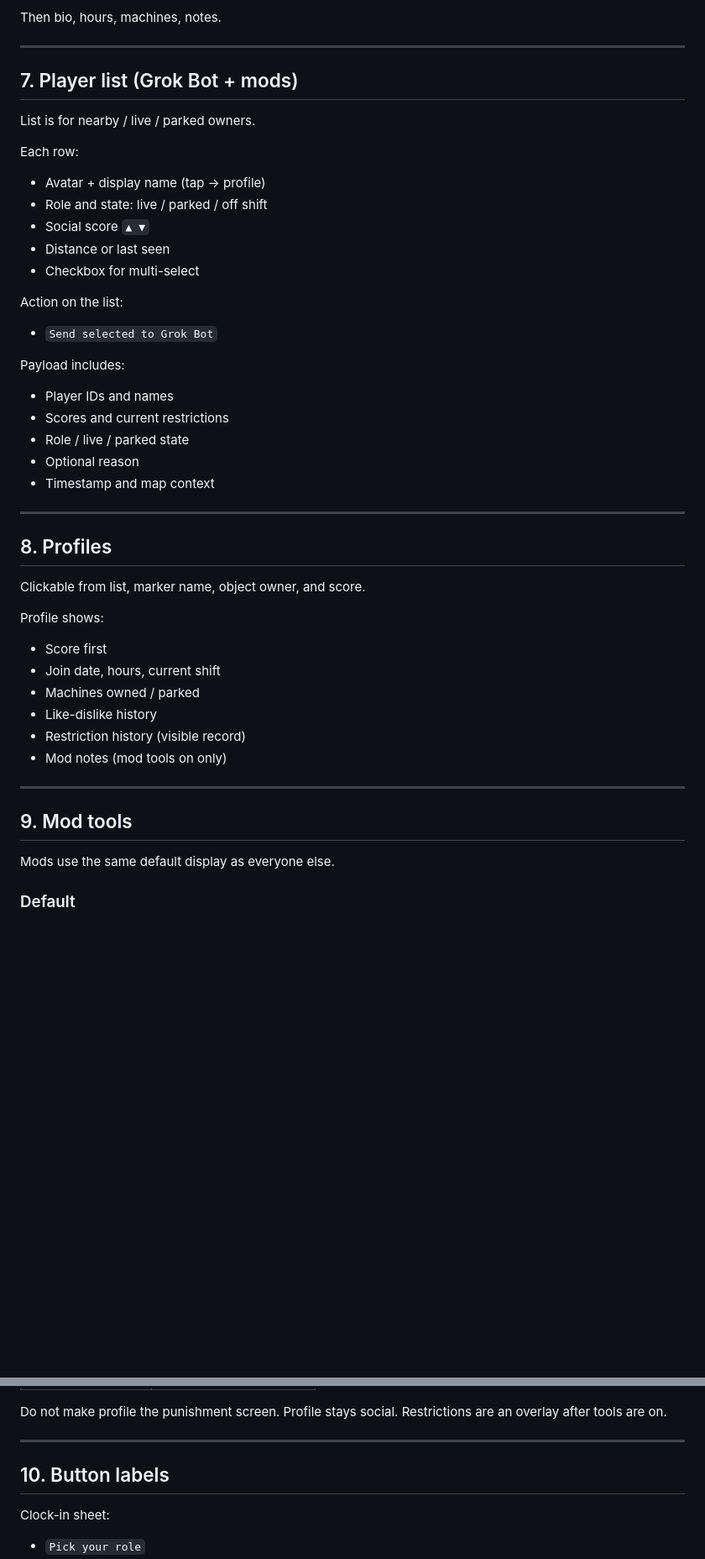
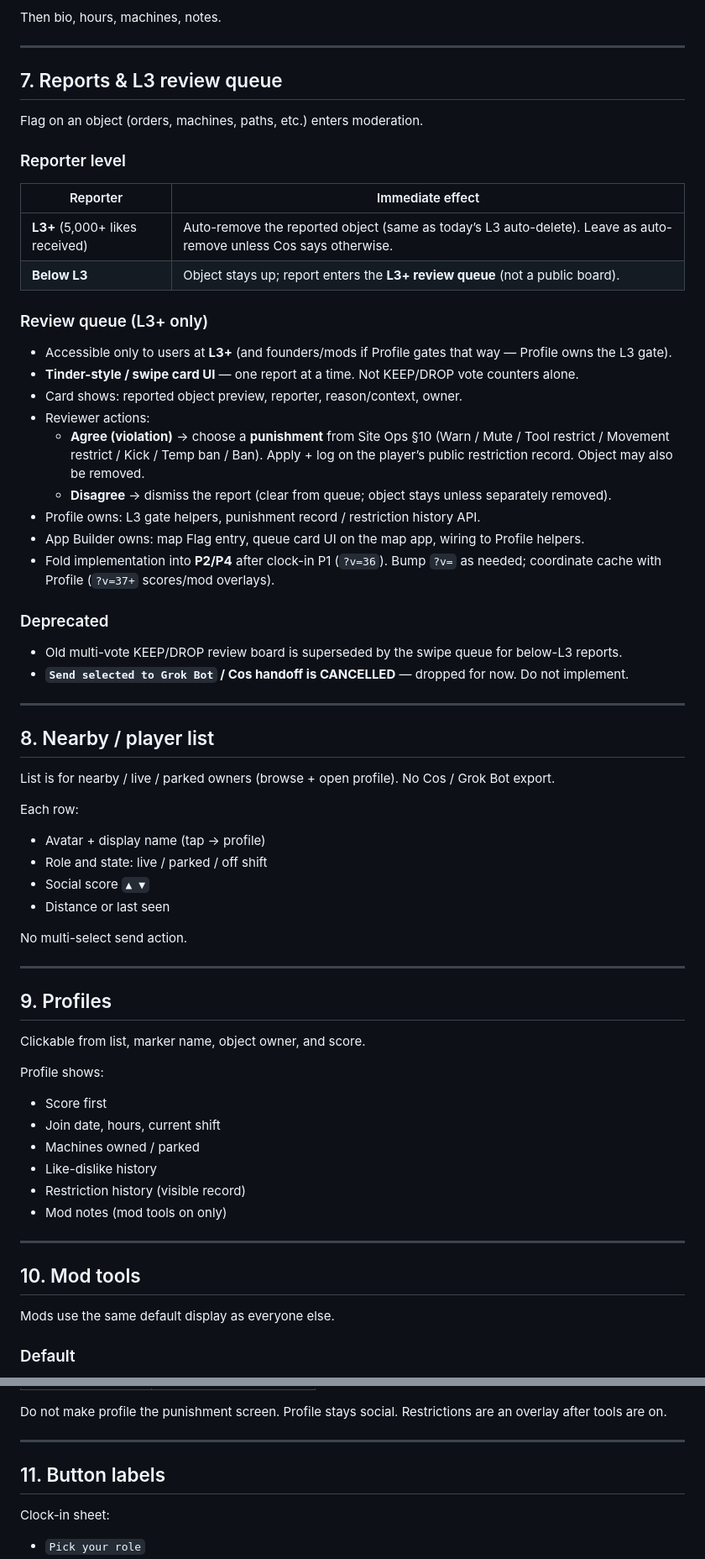
Before and after one commit to johnsonswork-star/onpad, a Markdown page: SITE_OPS_SPEC.md, 2 parts joined by grey strips. Shown at 84% size. GitHub-like rendering; blank space fills up the shorter version.

Commit message:
Update Site Ops: L3 swipe report queue; cancel Send-to-Grok
Below-L3 Flag → L3+ Tinder-style review (Agree→§10 punishment / Dismiss); L3+ still auto-removes. Drop Cos handoff for now.

```diff
--- a/SITE_OPS_SPEC.md
+++ b/SITE_OPS_SPEC.md
@@ -171,9 +171,39 @@ Then bio, hours, machines, notes.
 
 ---
 
-## 7. Player list (Grok Bot + mods)
+## 7. Reports & L3 review queue
 
-List is for nearby / live / parked owners.
+Flag on an object (orders, machines, paths, etc.) enters moderation.
+
+### Reporter level
+
+| Reporter | Immediate effect |
+|----------|------------------|
+| **L3+** (5,000+ likes received) | Auto-remove the reported object (same as today’s L3 auto-delete). Leave as auto-remove unless Cos says otherwise. |
+| **Below L3** | Object stays up; report enters the **L3+ review queue** (not a public board). |
+
+### Review queue (L3+ only)
+
+- Accessible only to users at **L3+** (and founders/mods if Profile gates that way — Profile owns the L3 gate).
+- **Tinder-style / swipe card UI** — one report at a time. Not KEEP/DROP vote counters alone.
+- Card shows: reported object preview, reporter, reason/context, owner.
+- Reviewer actions:
+  - **Agree (violation)** → choose a **punishment** from Site Ops §10 (Warn / Mute / Tool restrict / Movement restrict / Kick / Temp ban / Ban). Apply + log on the player’s public restriction record. Object may also be removed.
+  - **Disagree** → dismiss the report (clear from queue; object stays unless separately removed).
+- Profile owns: L3 gate helpers, punishment record / restriction history API.
+- App Builder owns: map Flag entry, queue card UI on the map app, wiring to Profile helpers.
+- Fold implementation into **P2/P4** after clock-in P1 (`?v=36`). Bump `?v=` as needed; coordinate cache with Profile (`?v=37+` scores/mod overlays).
+
+### Deprecated
+
+- Old multi-vote KEEP/DROP review board is superseded by the swipe queue for below-L3 reports.
+- **`Send selected to Grok Bot` / Cos handoff is CANCELLED** — dropped for now. Do not implement.
+
+---
+
+## 8. Nearby / player list
+
+List is for nearby / live / parked owners (browse + open profile). No Cos / Grok Bot export.
 
 Each row:
 
@@ -181,23 +211,12 @@ Each row:
 - Role and state: live / parked / off shift
 - Social score `▲ ▼`
 - Distance or last seen
-- Checkbox for multi-select
 
-Action on the list:
-
-- `Send selected to Grok Bot`
-
-Payload includes:
-
-- Player IDs and names
-- Scores and current restrictions
-- Role / live / parked state
-- Optional reason
-- Timestamp and map context
+No multi-select send action.
 
 ---
 
-## 8. Profiles
+## 9. Profiles
 
 Clickable from list, marker name, object owner, and score.
 
@@ -212,7 +231,7 @@ Profile shows:
 
 ---
 
-## 9. Mod tools
+## 10. Mod tools
 
 Mods use the same default display as everyone else.
 
@@ -256,7 +276,7 @@ Do not make profile the punishment screen. Profile stays social. Restrictions ar
 
 ---
 
-## 10. Button labels
+## 11. Button labels
 
 Clock-in sheet:
 
```
Also changed, not shown: other parts of SITE_OPS_SPEC.md (+30 -8 lines).
